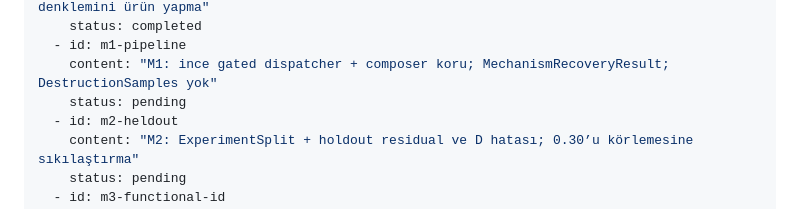
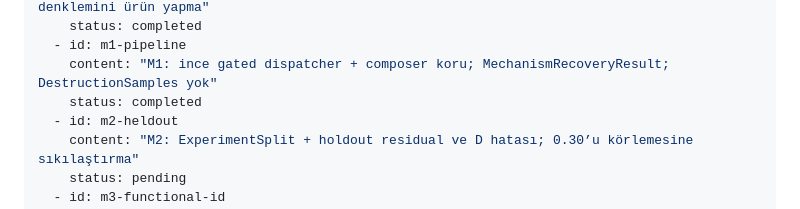
Before and after one commit to utkuyilmaz1903/BioDynaX.jl, a Markdown page: docs/research/V1-IMPLEMENTATION-PLAN.md, the part around the change. Rendered like a GitHub page.

Commit message:
docs: mark M1-A complete

```diff
--- a/docs/research/V1-IMPLEMENTATION-PLAN.md
+++ b/docs/research/V1-IMPLEMENTATION-PLAN.md
@@ -7,7 +7,7 @@ todos:
     status: completed
   - id: m1-pipeline
     content: "M1: ince gated dispatcher + composer koru; MechanismRecoveryResult; DestructionSamples yok"
-    status: pending
+    status: completed
   - id: m2-heldout
     content: "M2: ExperimentSplit + holdout residual ve D hatası; 0.30’u körlemesine sıkılaştırma"
     status: pending
```
